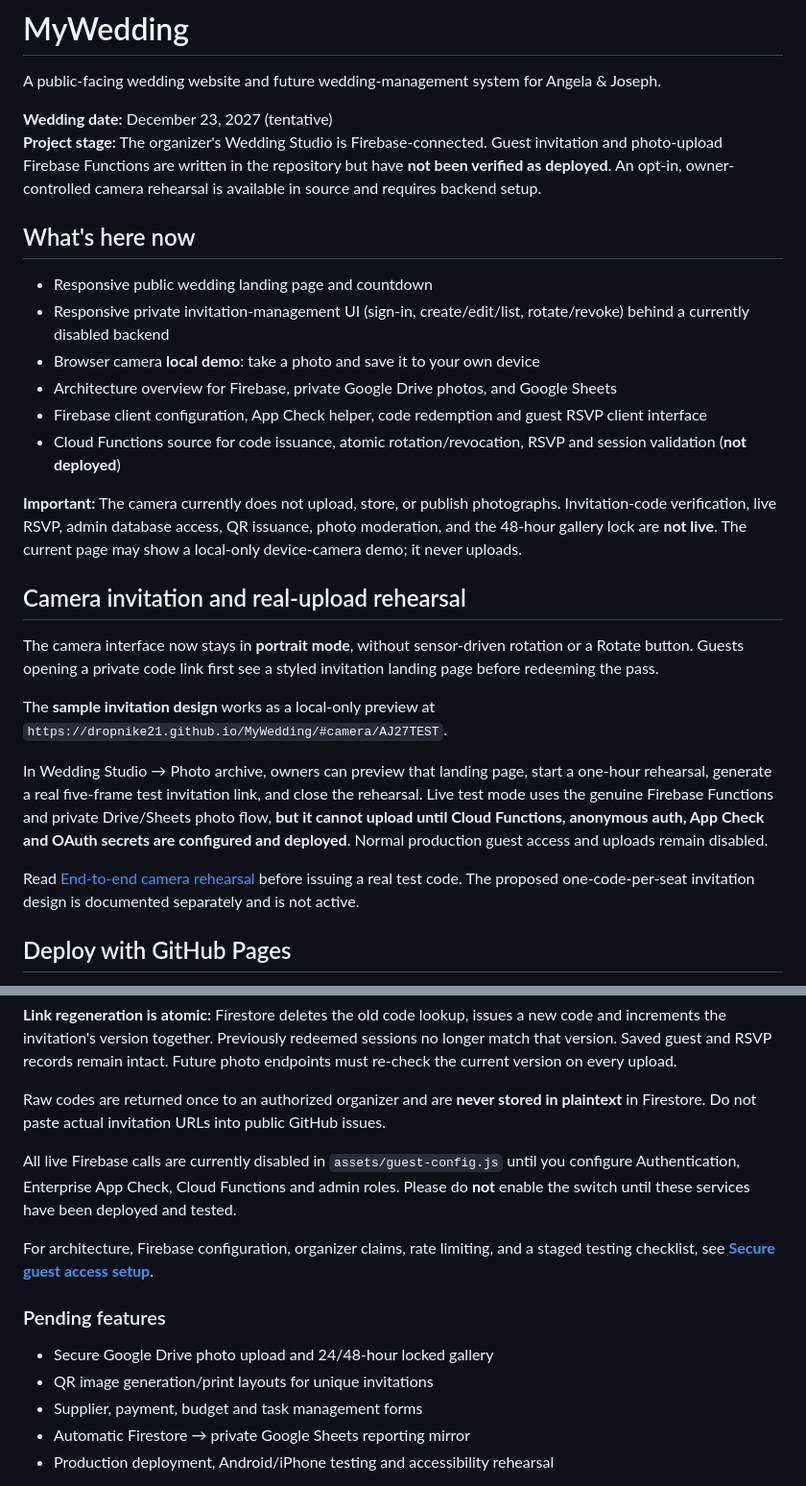
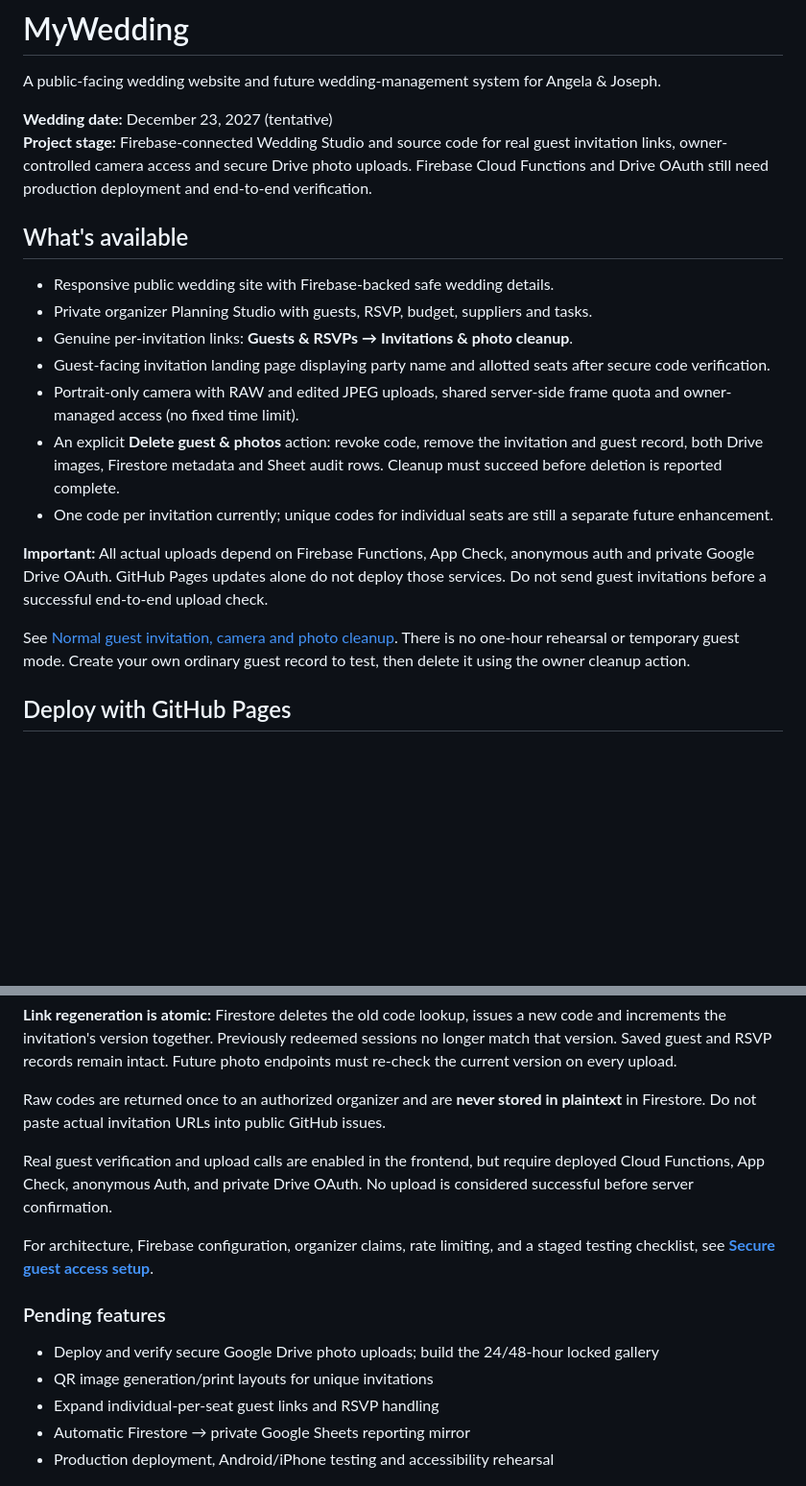
Before and after one commit to Dropnike21/MyWedding, a Markdown page: README.md, 2 parts joined by grey strips. Shown at 96% size. Drawn GitHub-style; blank space fills up the shorter version.

Commit message:
Document normal guest invitation, owner camera access and verified deletion

```diff
--- a/README.md
+++ b/README.md
@@ -3,38 +3,34 @@
 A public-facing wedding website and future wedding-management system for Angela & Joseph.
 
 **Wedding date:** December 23, 2027 (tentative)
-**Project stage:** The organizer's Wedding Studio is Firebase-connected. Guest invitation and photo-upload Firebase Functions are written in the repository but have **not been verified as deployed**. An opt-in, owner-controlled camera rehearsal is available in source and requires backend setup.
+**Project stage:** Firebase-connected Wedding Studio and source code for
+real guest invitation links, owner-controlled camera access and secure Drive
+photo uploads. Firebase Cloud Functions and Drive OAuth still need production
+deployment and end-to-end verification.
 
-## What's here now
+## What's available
 
-- Responsive public wedding landing page and countdown
-- Responsive private invitation-management UI (sign-in, create/edit/list, rotate/revoke) behind a currently disabled backend
-- Browser camera **local demo**: take a photo and save it to your own device
-- Architecture overview for Firebase, private Google Drive photos, and Google Sheets
-- Firebase client configuration, App Check helper, code redemption and guest RSVP client interface
-- Cloud Functions source for code issuance, atomic rotation/revocation, RSVP and session validation (**not deployed**)
+- Responsive public wedding site with Firebase-backed safe wedding details.
+- Private organizer Planning Studio with guests, RSVP, budget, suppliers and tasks.
+- Genuine per-invitation links: **Guests & RSVPs → Invitations & photo cleanup**.
+- Guest-facing invitation landing page displaying party name and allotted seats
+  after secure code verification.
+- Portrait-only camera with RAW and edited JPEG uploads, shared server-side
+  frame quota and owner-managed access (no fixed time limit).
+- An explicit **Delete guest & photos** action: revoke code, remove the
+  invitation and guest record, both Drive images, Firestore metadata and Sheet
+  audit rows. Cleanup must succeed before deletion is reported complete.
+- One code per invitation currently; unique codes for individual seats are
+  still a separate future enhancement.
 
-**Important:** The camera currently does not upload, store, or publish photographs. Invitation-code verification, live RSVP, admin database access, QR issuance, photo moderation, and the 48-hour gallery lock are **not live**. The current page may show a local-only device-camera demo; it never uploads.
+**Important:** All actual uploads depend on Firebase Functions, App Check,
+anonymous auth and private Google Drive OAuth. GitHub Pages updates alone do
+not deploy those services. Do not send guest invitations before a successful
+end-to-end upload check.
 
-## Camera invitation and real-upload rehearsal
-
-The camera interface now stays in **portrait mode**, without sensor-driven
-rotation or a Rotate button. Guests opening a private code link first see a
-styled invitation landing page before redeeming the pass.
-
-The **sample invitation design** works as a local-only preview at
-`https://dropnike21.github.io/MyWedding/#camera/AJ27TEST`.
-
-In Wedding Studio → Photo archive, owners can preview that landing page,
-start a one-hour rehearsal, generate a real five-frame test invitation link,
-and close the rehearsal. Live test mode uses the genuine Firebase Functions
-and private Drive/Sheets photo flow, **but it cannot upload until Cloud
-Functions, anonymous auth, App Check and OAuth secrets are configured and
-deployed**. Normal production guest access and uploads remain disabled.
-
-Read [End-to-end camera rehearsal](docs/camera-rehearsal-end-to-end.md)
-before issuing a real test code. The proposed one-code-per-seat invitation
-design is documented separately and is not active.
+See [Normal guest invitation, camera and photo cleanup](docs/guest-invitation-live-flow.md).
+There is no one-hour rehearsal or temporary guest mode. Create your own
+ordinary guest record to test, then delete it using the owner cleanup action.
 
 ## Deploy with GitHub Pages
 
@@ -107,15 +103,15 @@ The backend implements `createInvitation`, `listInvitations`, `updateInvitation`
 
 Raw codes are returned once to an authorized organizer and are **never stored in plaintext** in Firestore. Do not paste actual invitation URLs into public GitHub issues.
 
-All live Firebase calls are currently disabled in `assets/guest-config.js` until you configure Authentication, Enterprise App Check, Cloud Functions and admin roles. Please do **not** enable the switch until these services have been deployed and tested.
+Real guest verification and upload calls are enabled in the frontend, but require deployed Cloud Functions, App Check, anonymous Auth, and private Drive OAuth. No upload is considered successful before server confirmation.
 
 For architecture, Firebase configuration, organizer claims, rate limiting, and a staged testing checklist, see **[Secure guest access setup](docs/guest-access.md)**.
 
 ### Pending features
 
-- Secure Google Drive photo upload and 24/48-hour locked gallery
+- Deploy and verify secure Google Drive photo uploads; build the 24/48-hour locked gallery
 - QR image generation/print layouts for unique invitations
-- Supplier, payment, budget and task management forms
+- Expand individual-per-seat guest links and RSVP handling
 - Automatic Firestore → private Google Sheets reporting mirror
 - Production deployment, Android/iPhone testing and accessibility rehearsal
 
```
